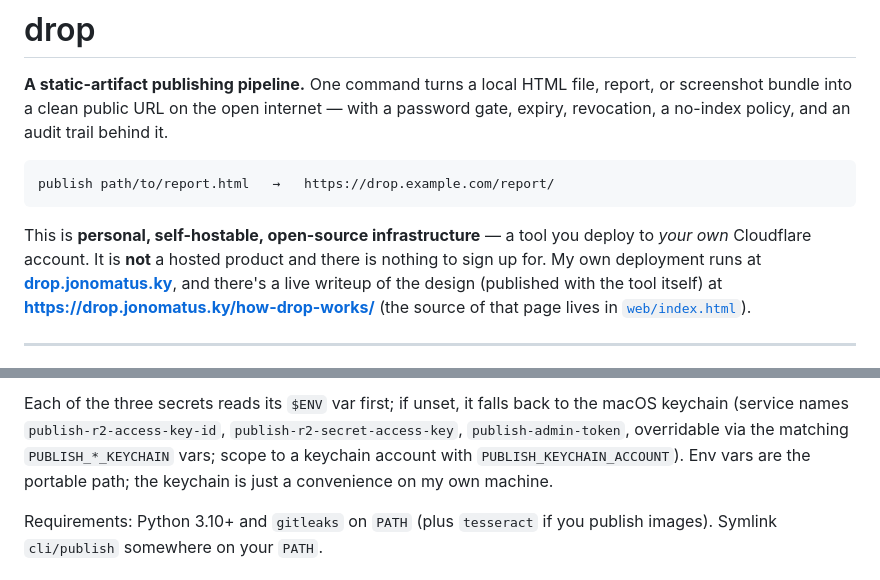
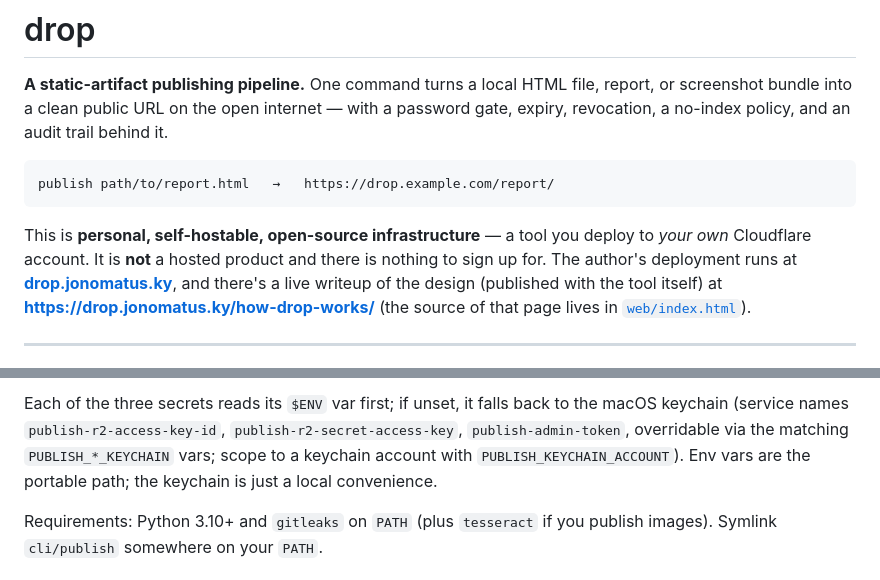
Before and after one commit to jonomatusky/drop, a Markdown page: README.md, 2 parts joined by grey strips. GitHub-like rendering.

Commit message:
README: drop first-person voice in the intro and config notes
Co-Authored-By: Claude Opus 4.8 (1M context) <noreply@anthropic.com>

```diff
--- a/README.md
+++ b/README.md
@@ -11,7 +11,7 @@ publish path/to/report.html   →   https://drop.example.com/report/
 
 This is **personal, self-hostable, open-source infrastructure** — a tool you
 deploy to *your own* Cloudflare account. It is **not** a hosted product and there
-is nothing to sign up for. My own deployment runs at
+is nothing to sign up for. The author's deployment runs at
 **[drop.jonomatus.ky](https://drop.jonomatus.ky)**, and there's a live writeup of
 the design (published with the tool itself) at
 **<https://drop.jonomatus.ky/how-drop-works/>** (the source of that page lives in
@@ -257,7 +257,7 @@ the macOS keychain (service names `publish-r2-access-key-id`,
 `publish-r2-secret-access-key`, `publish-admin-token`, overridable via the
 matching `PUBLISH_*_KEYCHAIN` vars; scope to a keychain account with
 `PUBLISH_KEYCHAIN_ACCOUNT`). Env vars are the portable path; the keychain is just
-a convenience on my own machine.
+a local convenience.
 
 Requirements: Python 3.10+ and `gitleaks` on `PATH` (plus `tesseract` if you
 publish images). Symlink `cli/publish` somewhere on your `PATH`.
```
